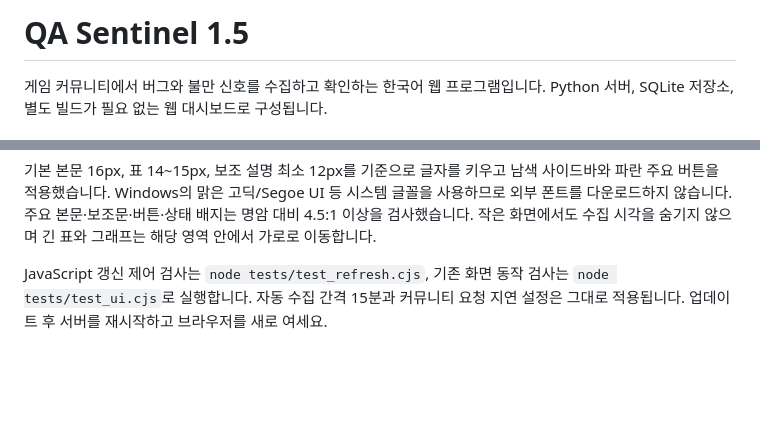
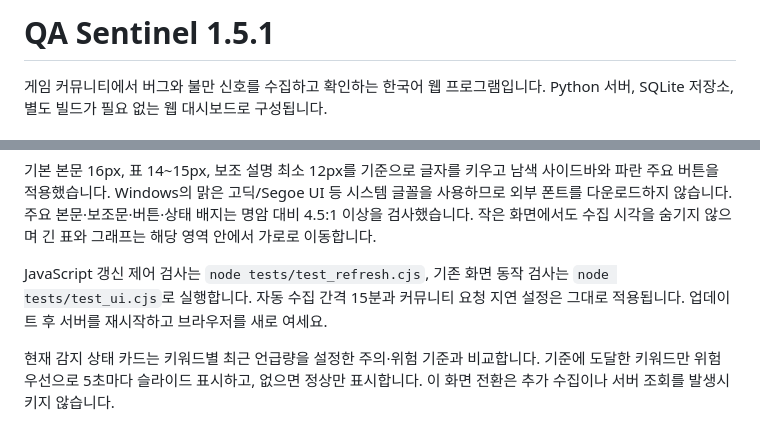
Before and after one commit to riiiiil/QA_sentinel, a Markdown page: README.md, 2 parts joined by grey strips. GitHub-like rendering; blank space fills up the shorter version.

Commit message:
QA Sentinel v1.5.1: keyword status slides every 5 seconds (README.md)

```diff
--- a/README.md
+++ b/README.md
@@ -1,4 +1,4 @@
-# QA Sentinel 1.5
+# QA Sentinel 1.5.1
 
 게임 커뮤니티에서 버그와 불만 신호를 수집하고 확인하는 한국어 웹 프로그램입니다. Python 서버, SQLite 저장소, 별도 빌드가 필요 없는 웹 대시보드로 구성됩니다.
 
@@ -173,3 +173,5 @@ sh start.sh --check
 기본 본문 16px, 표 14~15px, 보조 설명 최소 12px를 기준으로 글자를 키우고 남색 사이드바와 파란 주요 버튼을 적용했습니다. Windows의 맑은 고딕/Segoe UI 등 시스템 글꼴을 사용하므로 외부 폰트를 다운로드하지 않습니다. 주요 본문·보조문·버튼·상태 배지는 명암 대비 4.5:1 이상을 검사했습니다. 작은 화면에서도 수집 시각을 숨기지 않으며 긴 표와 그래프는 해당 영역 안에서 가로로 이동합니다.
 
 JavaScript 갱신 제어 검사는 `node tests/test_refresh.cjs`, 기존 화면 동작 검사는 `node tests/test_ui.cjs`로 실행합니다. 자동 수집 간격 15분과 커뮤니티 요청 지연 설정은 그대로 적용됩니다. 업데이트 후 서버를 재시작하고 브라우저를 새로 여세요.
+
+현재 감지 상태 카드는 키워드별 최근 언급량을 설정한 주의·위험 기준과 비교합니다. 기준에 도달한 키워드만 위험 우선으로 5초마다 슬라이드 표시하고, 없으면 정상만 표시합니다. 이 화면 전환은 추가 수집이나 서버 조회를 발생시키지 않습니다.
```
